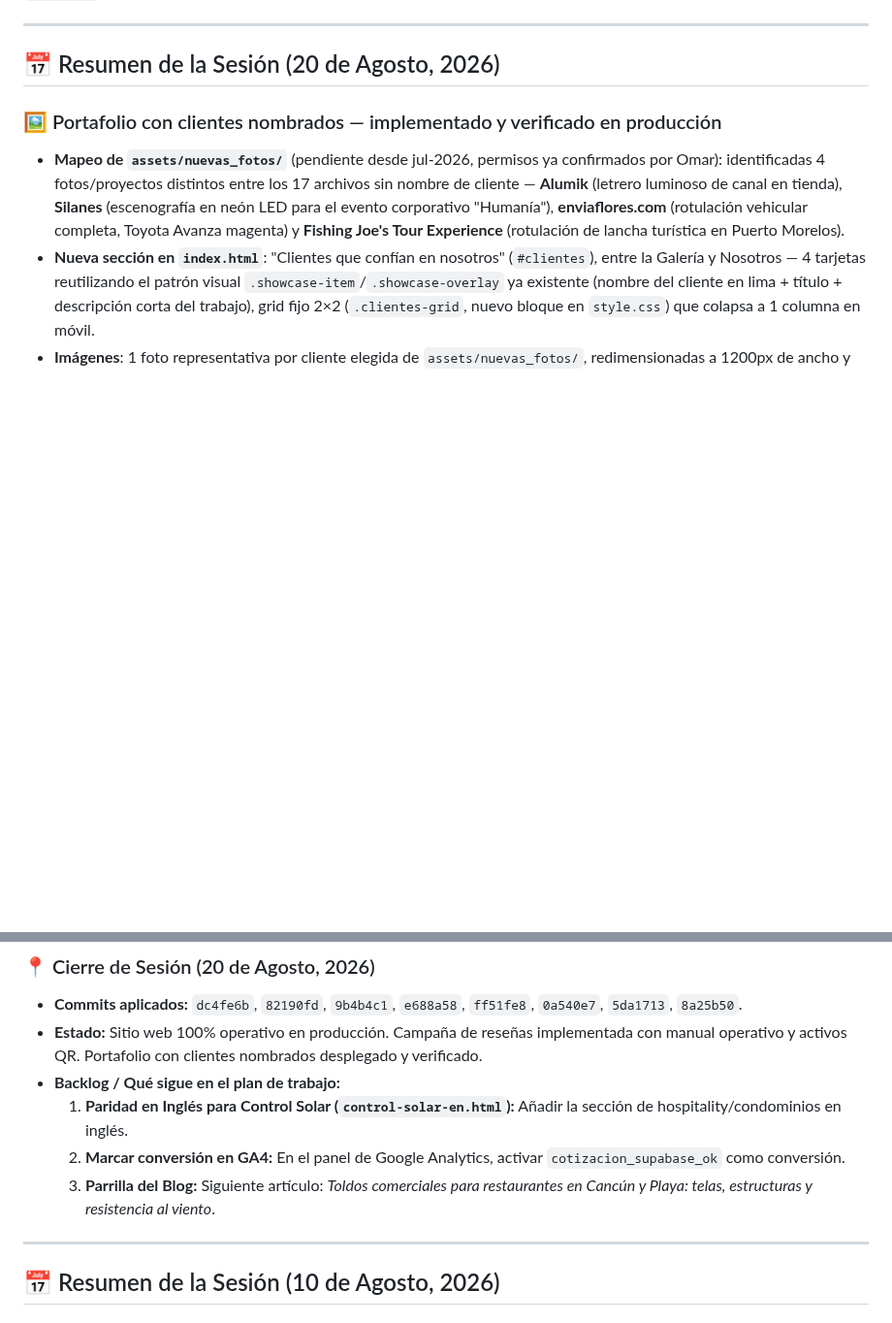
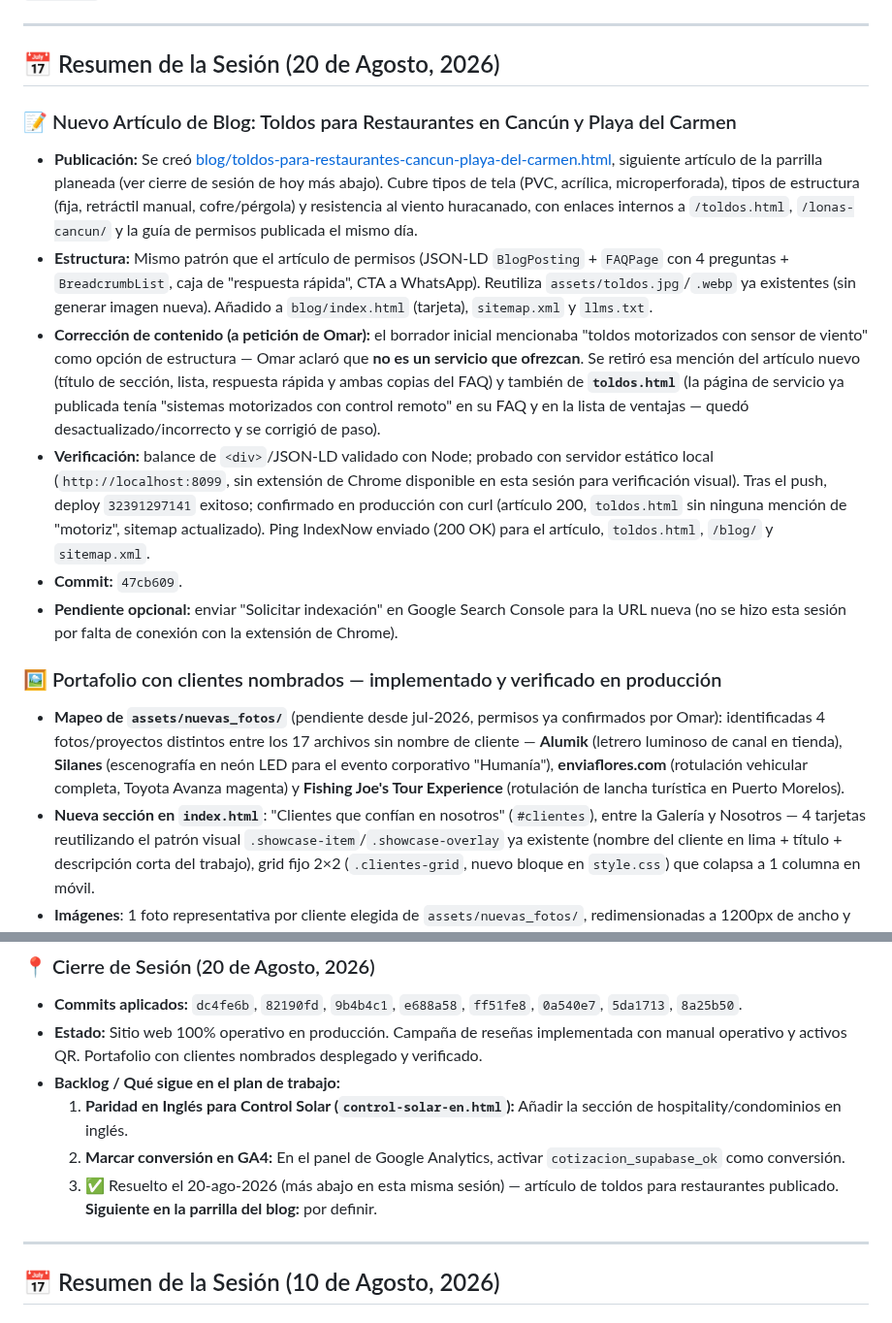
Before and after one commit to omarellano/rotulate-publicidad-website, a Markdown page: agents.md, 2 parts joined by grey strips. Shown at 97% size. Rendered like a GitHub page; blank space fills up the shorter version.

Commit message:
docs: registrar publicacion del articulo de toldos y correccion de motorizados

```diff
--- a/agents.md
+++ b/agents.md
@@ -4,6 +4,14 @@ Este archivo sirve para transferir el contexto del desarrollo actual del sitio w
 
 ---
 ## 📅 Resumen de la Sesión (20 de Agosto, 2026)
+
+### 📝 Nuevo Artículo de Blog: Toldos para Restaurantes en Cancún y Playa del Carmen
+* **Publicación:** Se creó [blog/toldos-para-restaurantes-cancun-playa-del-carmen.html](file:///c:/Users/omac_/rtmx-web/blog/toldos-para-restaurantes-cancun-playa-del-carmen.html), siguiente artículo de la parrilla planeada (ver cierre de sesión de hoy más abajo). Cubre tipos de tela (PVC, acrílica, microperforada), tipos de estructura (fija, retráctil manual, cofre/pérgola) y resistencia al viento huracanado, con enlaces internos a `/toldos.html`, `/lonas-cancun/` y la guía de permisos publicada el mismo día.
+* **Estructura:** Mismo patrón que el artículo de permisos (JSON-LD `BlogPosting` + `FAQPage` con 4 preguntas + `BreadcrumbList`, caja de "respuesta rápida", CTA a WhatsApp). Reutiliza `assets/toldos.jpg`/`.webp` ya existentes (sin generar imagen nueva). Añadido a `blog/index.html` (tarjeta), `sitemap.xml` y `llms.txt`.
+* **Corrección de contenido (a petición de Omar):** el borrador inicial mencionaba "toldos motorizados con sensor de viento" como opción de estructura — Omar aclaró que **no es un servicio que ofrezcan**. Se retiró esa mención del artículo nuevo (título de sección, lista, respuesta rápida y ambas copias del FAQ) y también de **`toldos.html`** (la página de servicio ya publicada tenía "sistemas motorizados con control remoto" en su FAQ y en la lista de ventajas — quedó desactualizado/incorrecto y se corrigió de paso).
+* **Verificación:** balance de `<div>`/JSON-LD validado con Node; probado con servidor estático local (`http://localhost:8099`, sin extensión de Chrome disponible en esta sesión para verificación visual). Tras el push, deploy `32391297141` exitoso; confirmado en producción con curl (artículo 200, `toldos.html` sin ninguna mención de "motoriz", sitemap actualizado). Ping IndexNow enviado (200 OK) para el artículo, `toldos.html`, `/blog/` y `sitemap.xml`.
+* **Commit:** `47cb609`.
+* **Pendiente opcional:** enviar "Solicitar indexación" en Google Search Console para la URL nueva (no se hizo esta sesión por falta de conexión con la extensión de Chrome).
 
 ### 🖼️ Portafolio con clientes nombrados — implementado y verificado en producción
 * **Mapeo de `assets/nuevas_fotos/`** (pendiente desde jul-2026, permisos ya confirmados por Omar): identificadas 4 fotos/proyectos distintos entre los 17 archivos sin nombre de cliente — **Alumik** (letrero luminoso de canal en tienda), **Silanes** (escenografía en neón LED para el evento corporativo "Humanía"), **enviaflores.com** (rotulación vehicular completa, Toyota Avanza magenta) y **Fishing Joe's Tour Experience** (rotulación de lancha turística en Puerto Morelos).
@@ -37,7 +45,7 @@ Este archivo sirve para transferir el contexto del desarrollo actual del sitio w
 * **Backlog / Qué sigue en el plan de trabajo:**
   1. **Paridad en Inglés para Control Solar (`control-solar-en.html`):** Añadir la sección de hospitality/condominios en inglés.
   2. **Marcar conversión en GA4:** En el panel de Google Analytics, activar `cotizacion_supabase_ok` como conversión.
-  3. **Parrilla del Blog:** Siguiente artículo: *Toldos comerciales para restaurantes en Cancún y Playa: telas, estructuras y resistencia al viento*.
+  3. ✅ Resuelto el 20-ago-2026 (más abajo en esta misma sesión) — artículo de toldos para restaurantes publicado. **Siguiente en la parrilla del blog:** por definir.
 
 ---
 ## 📅 Resumen de la Sesión (10 de Agosto, 2026)
```
